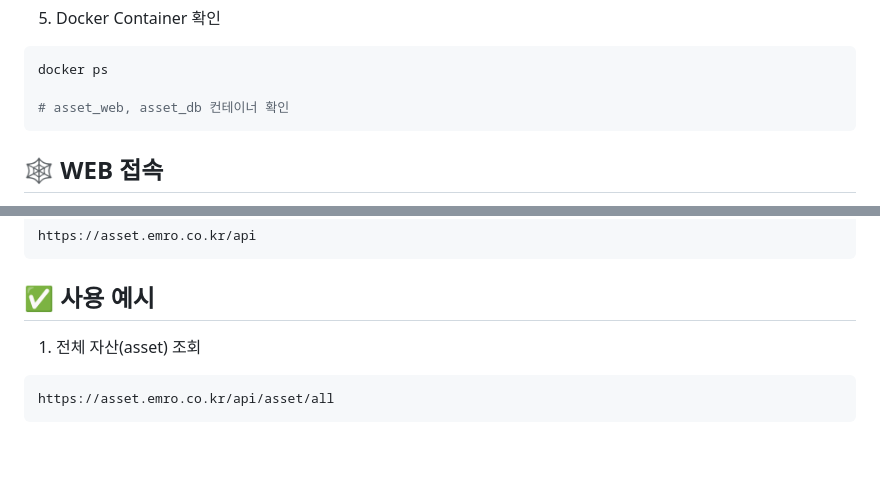
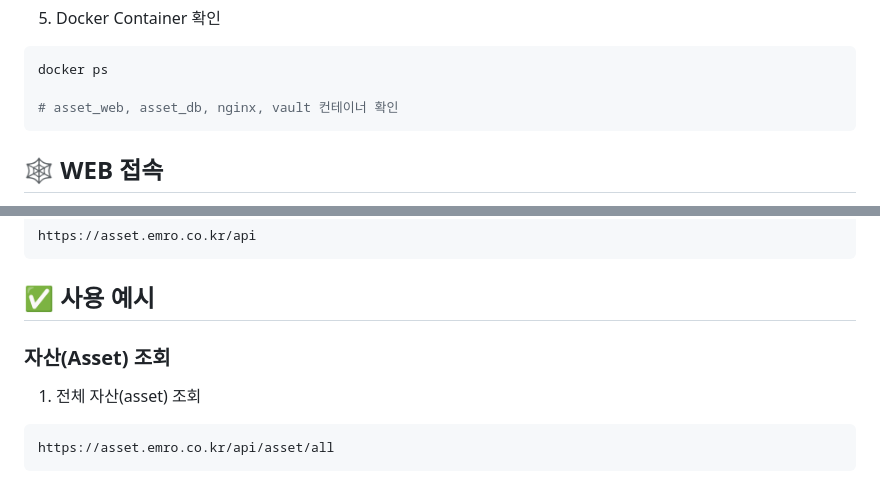
Before and after one commit to llunchh/asset, a Markdown page: README.md, 2 parts joined by grey strips. Rendered like a GitHub page; blank space fills up the shorter version.

````diff
--- a/README.md
+++ b/README.md
@@ -95,7 +117,7 @@ docker-compose up -d
 ```bash
 docker ps
 
-# asset_web, asset_db 컨테이너 확인
+# asset_web, asset_db, nginx, vault 컨테이너 확인
 ```
 ## 🕸️ WEB 접속
 1. Root 경로("/") 접속
@@ -115,6 +137,7 @@ https://asset.emro.co.kr/api
 ```
 
 ## ✅ 사용 예시
+### 자산(Asset) 조회
 1. 전체 자산(asset) 조회
 ```bash
 https://asset.emro.co.kr/api/asset/all
````
Also changed, not shown: other parts of README.md (+28 -2 lines).
